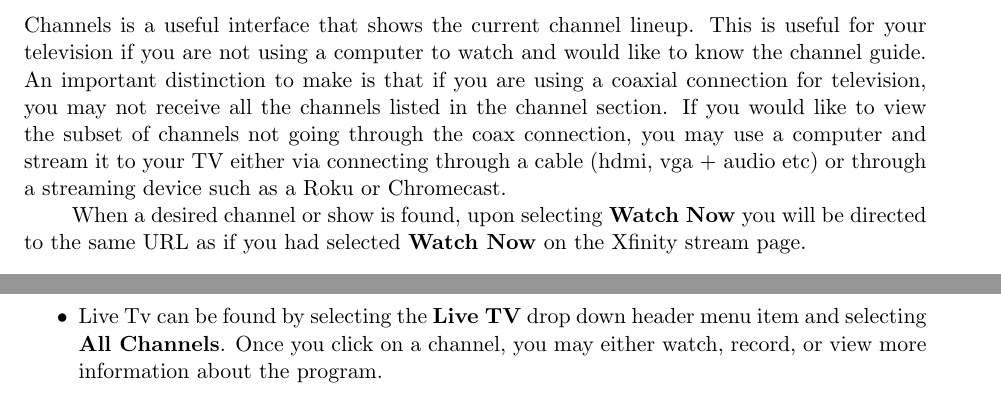
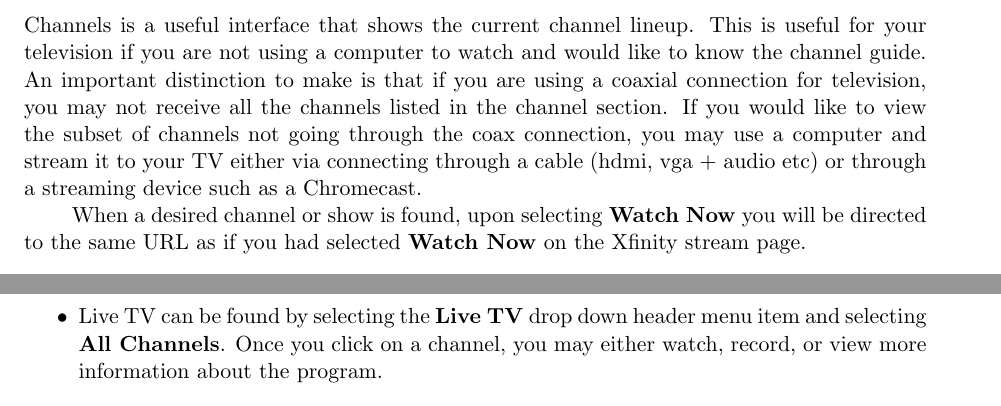
Before and after one commit to KevinBaileyCrum/xfin, a LaTeX document (xfin.tex): two parts of pages 3 and 4 of 4, joined at a grey line, cut so that both start at the same text. Compiled offline with pdfLaTeX.

Commit message:
removed roku as a streaming device

```diff
--- a/xfin.tex
+++ b/xfin.tex
@@ -134,8 +134,7 @@ that if you are using a coaxial connection for television, you may not
 receive all the channels listed in the channel section.  If you would like to
 view the subset of channels not going through the coax connection, you may
 use a computer and stream it to your TV either via connecting through a
-cable (hdmi, vga + audio etc) or through a streaming device such as a Roku
-or Chromecast.
+cable (hdmi, vga + audio etc) or through a streaming device such as a Chromecast.
 
 When a desired channel or show is found, upon selecting \textbf{Watch Now} you
 will be directed to the same URL as if you had selected \textbf{Watch Now} on
@@ -151,7 +150,7 @@ browsing window and you must have flash enabled.
 \begin{itemize}
   \item Streaming is as simple as browsing through available on demand
   programs and selecting the one you want to watch.
-  \item Live Tv can be found by selecting the \textbf{Live TV} drop down
+  \item Live TV can be found by selecting the \textbf{Live TV} drop down
   header menu item and selecting \textbf{All Channels}.  Once you click
   on a channel, you may either watch, record, or view more information
   about the program.
```
Also changed, not shown: 1 other file.
